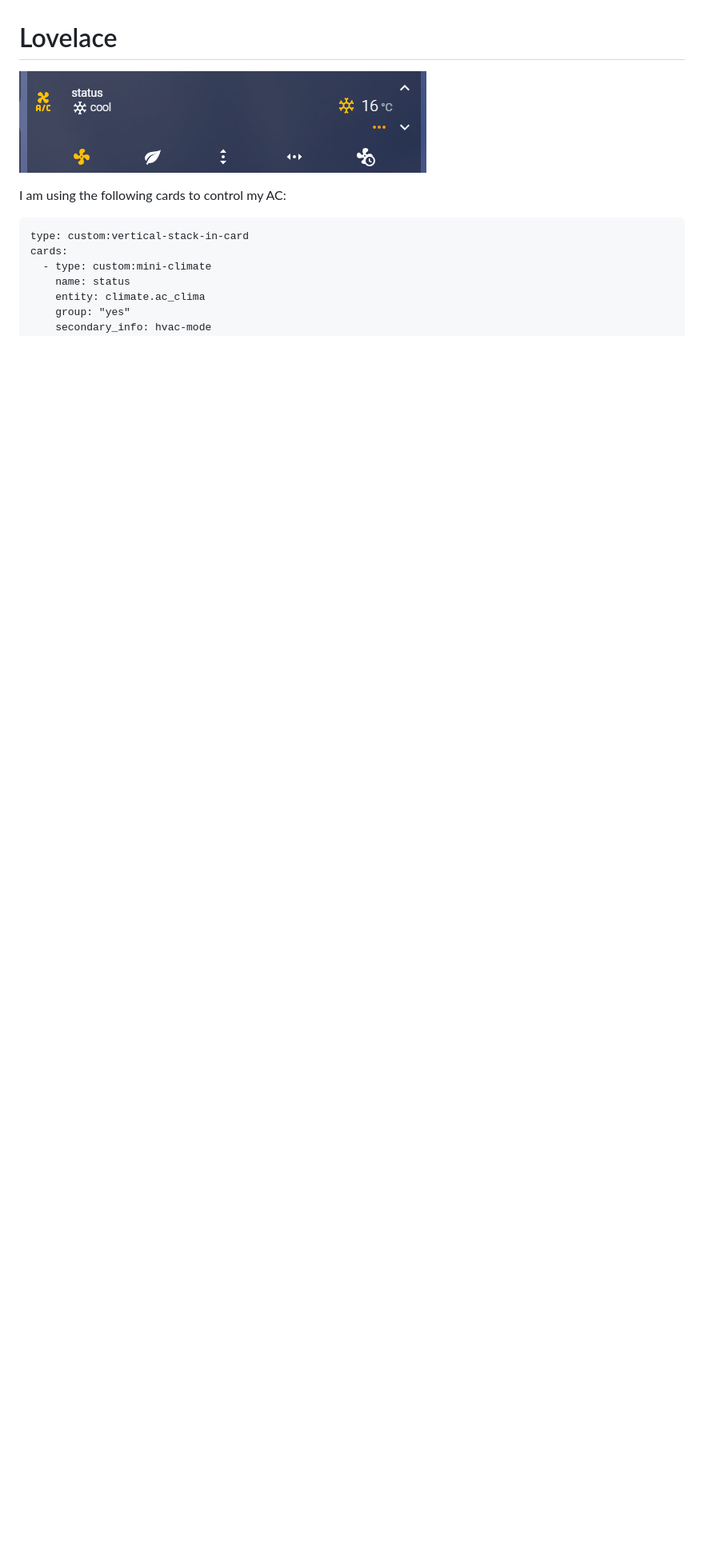
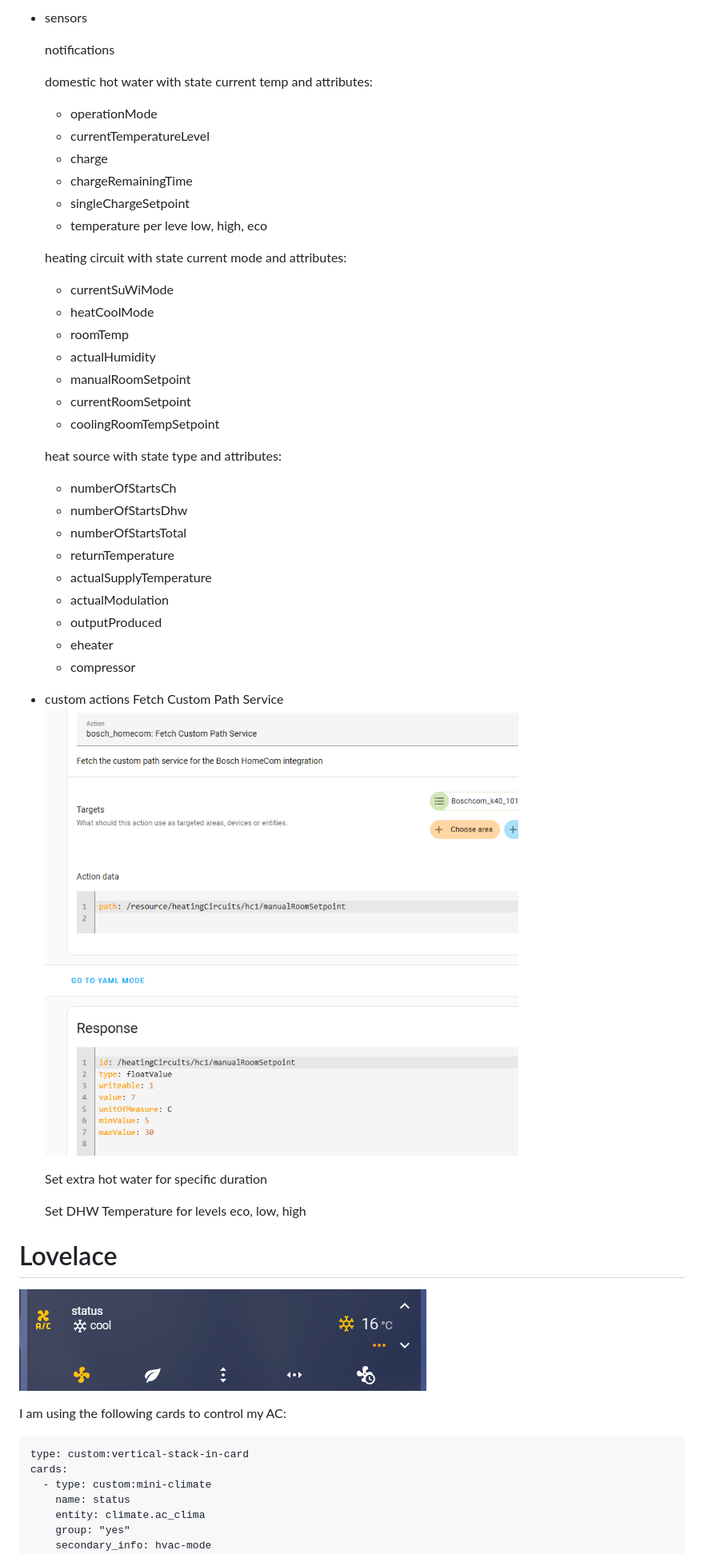
Before and after one commit to serbanb11/bosch-homecom-hass, a Markdown page: README.md, the part around one of its changes. Shown at 80% size. Drawn GitHub-style; pictures changed too: img/call_example.png (added); blank space fills up the shorter version.

```diff
--- a/README.md
+++ b/README.md
@@ -43,3 +86,42 @@ A dialog box will popup asking you to input your Bosch HomeCom Easy APP username
+- sensors
+
+  notifications
+
+  domestic hot water with state current temp and attributes:
+   - operationMode
+   - currentTemperatureLevel
+   - charge
+   - chargeRemainingTime
+   - singleChargeSetpoint
+   - temperature per leve low, high, eco
+
+  heating circuit with state current mode and attributes:
+   - currentSuWiMode
+   - heatCoolMode
+   - roomTemp
+   - actualHumidity
+   - manualRoomSetpoint
+   - currentRoomSetpoint
+   - coolingRoomTempSetpoint
+
+  heat source with state type and attributes:
+   - numberOfStartsCh
+   - numberOfStartsDhw
+   - numberOfStartsTotal
+   - returnTemperature
+   - actualSupplyTemperature
+   - actualModulation
+   - outputProduced
+   - eheater
+   - compressor
+
+- custom actions
+  Fetch Custom Path Service
+  ![Lovelace card](/img/call_example.png)
+
+  Set extra hot water for specific duration
+
+  Set DHW Temperature for levels eco, low, high
 
 
 # Lovelace
```
Also changed, not shown: other parts of README.md (+43 -0 lines).
